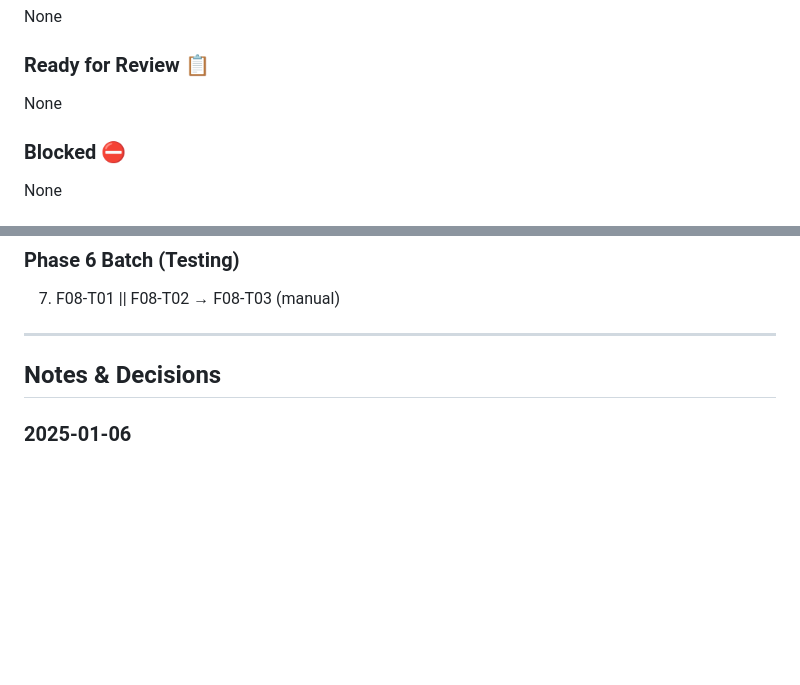
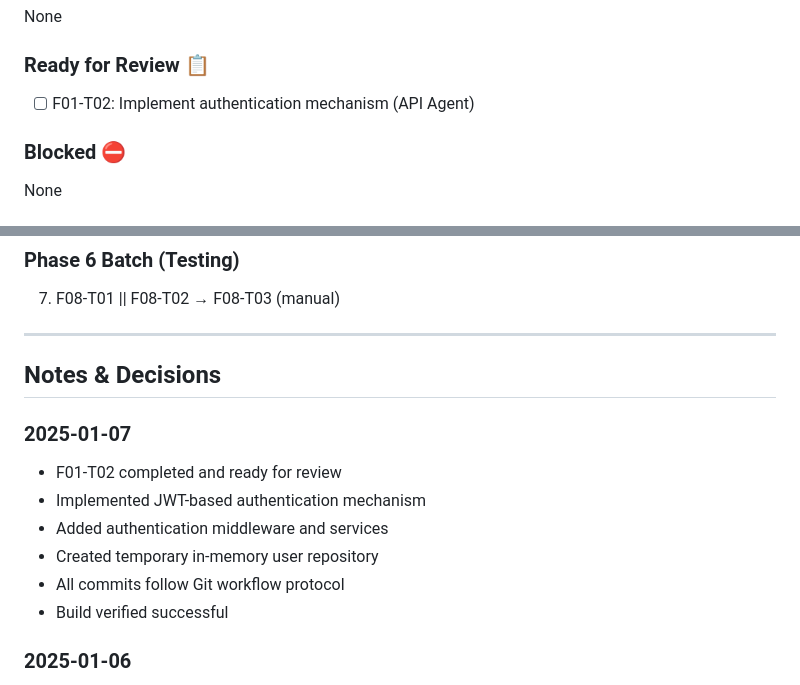
Before and after one commit to Crauseo26/ExpenseTracker, a Markdown page: backlog/02_execution_plan.md, 2 parts joined by grey strips. GitHub-like rendering; blank space fills up the shorter version.

Commit message:
docs(backlog): Update execution plan after F01-T02 completion
Mark F01-T02 as ready for review with implementation notes.

Agent: Lead-Agent
Backlog-Ref: F01-T02

```diff
--- a/backlog/02_execution_plan.md
+++ b/backlog/02_execution_plan.md
@@ -38,7 +38,7 @@ Target: Implement domain, application, infrastructure, and API layers for MVP fe
 None
 
 ### Ready for Review 📋
-None
+- [ ] F01-T02: Implement authentication mechanism (API Agent)
 
 ### Blocked ⛔
 None
@@ -255,6 +255,14 @@ None
 
 ## Notes & Decisions
 
+### 2025-01-07
+- F01-T02 completed and ready for review
+- Implemented JWT-based authentication mechanism
+- Added authentication middleware and services
+- Created temporary in-memory user repository
+- All commits follow Git workflow protocol
+- Build verified successful
+
 ### 2025-01-06
 - Initial execution plan created
 - MVP scope confirmed per backlog/01_mvp_backlog.md
```
